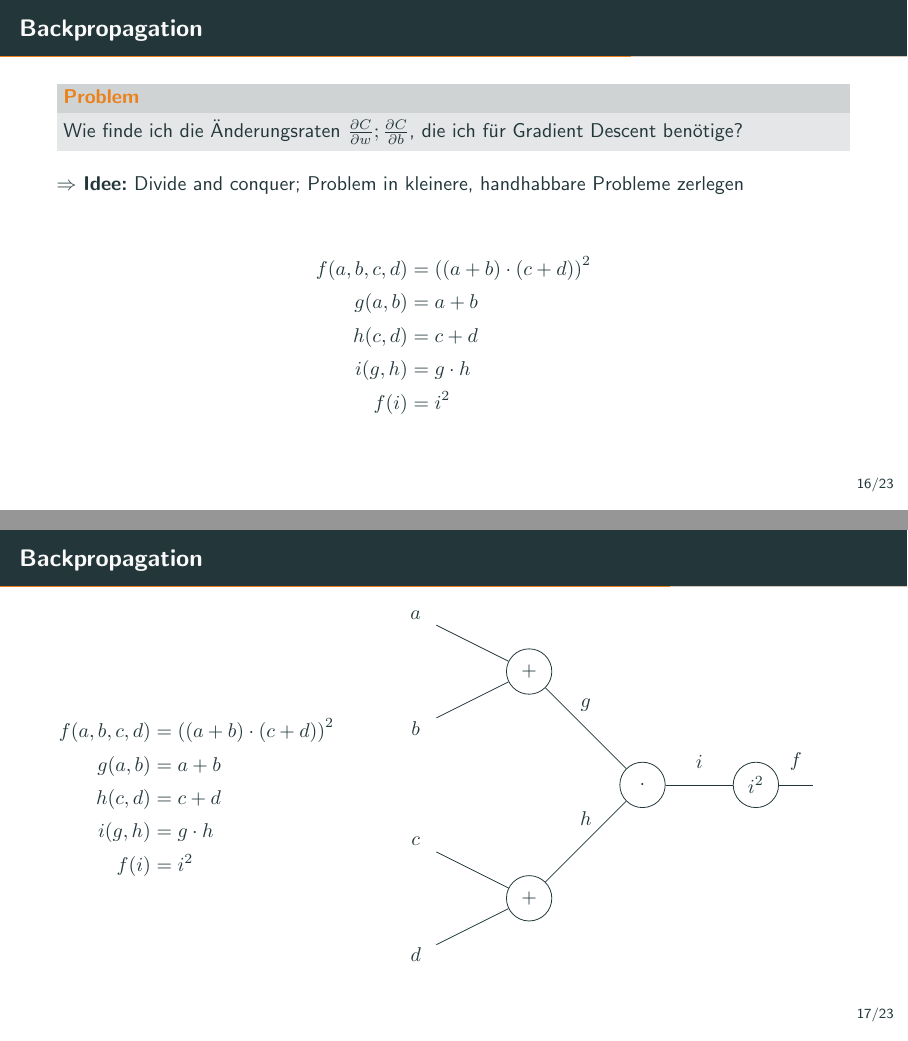
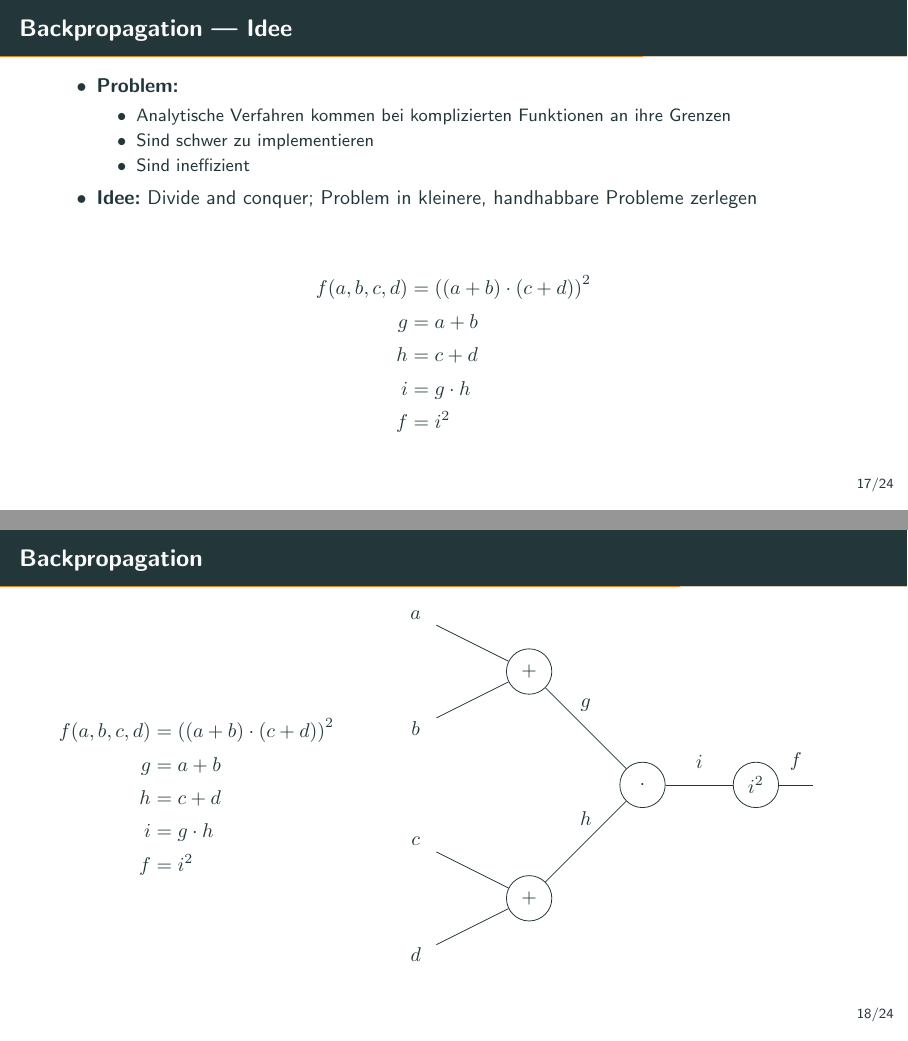
Before and after one commit to tim-hilt/ann-optimierung, LaTeX slides (präsentation.tex, which reads tex/training.tex): pages 37 and 38 of 59 before the commit and pages 40 and 41 of 62 after it, joined at a grey line. Compiled offline with pdfLaTeX.

Commit message:
Added analytic solution to example

```diff
--- a/tex/training.tex
+++ b/tex/training.tex
@@ -67,3 +92,18 @@
+\begin{frame}{Backpropagation --- Idee}
+
+  \begin{itemize}
+  \item \textbf{Problem:}
+    \begin{itemize}
+    \item Analytische Verfahren kommen bei komplizierten Funktionen an ihre Grenzen
+    \item Sind schwer zu implementieren
+    \item Sind ineffizient
+    \end{itemize}\pause
+  \item \textbf{Idee:} Divide and conquer; Problem in kleinere, handhabbare Probleme zerlegen
+  \end{itemize}\pause
 
   \begin{align*}
     \uncover<3->{f(a, b, c, d) &= {({(a + b)} \cdot (c + d))}^{2}\\}
+    \uncover<4->{g &= a + b\\}
+    \uncover<5->{h &= c + d\\}
+    \uncover<6->{i &= g \cdot h\\}
+    \uncover<7->{f &= i^{2}}
@@ -79,10 +115,10 @@
     \begin{column}{.4\textwidth}
       \begin{align*}
         f(a, b, c, d) &= {({(a + b)} \cdot (c + d))}^{2}\\
-        g(a, b) &= a + b\\
-        h(c, d) &= c + d\\
-        i(g, h) &= g \cdot h\\
-        f(i) &= i^{2}
+        g &= a + b\\
+        h &= c + d\\
+        i &= g \cdot h\\
+        f &= i^{2}
       \end{align*}
     \end{column}
     \begin{column}{.6\textwidth}
```
Also changed, not shown: tex/keras.tex (+1 -1 lines), präsentation.pdf, tex/training.tex (33 more changed lines).
